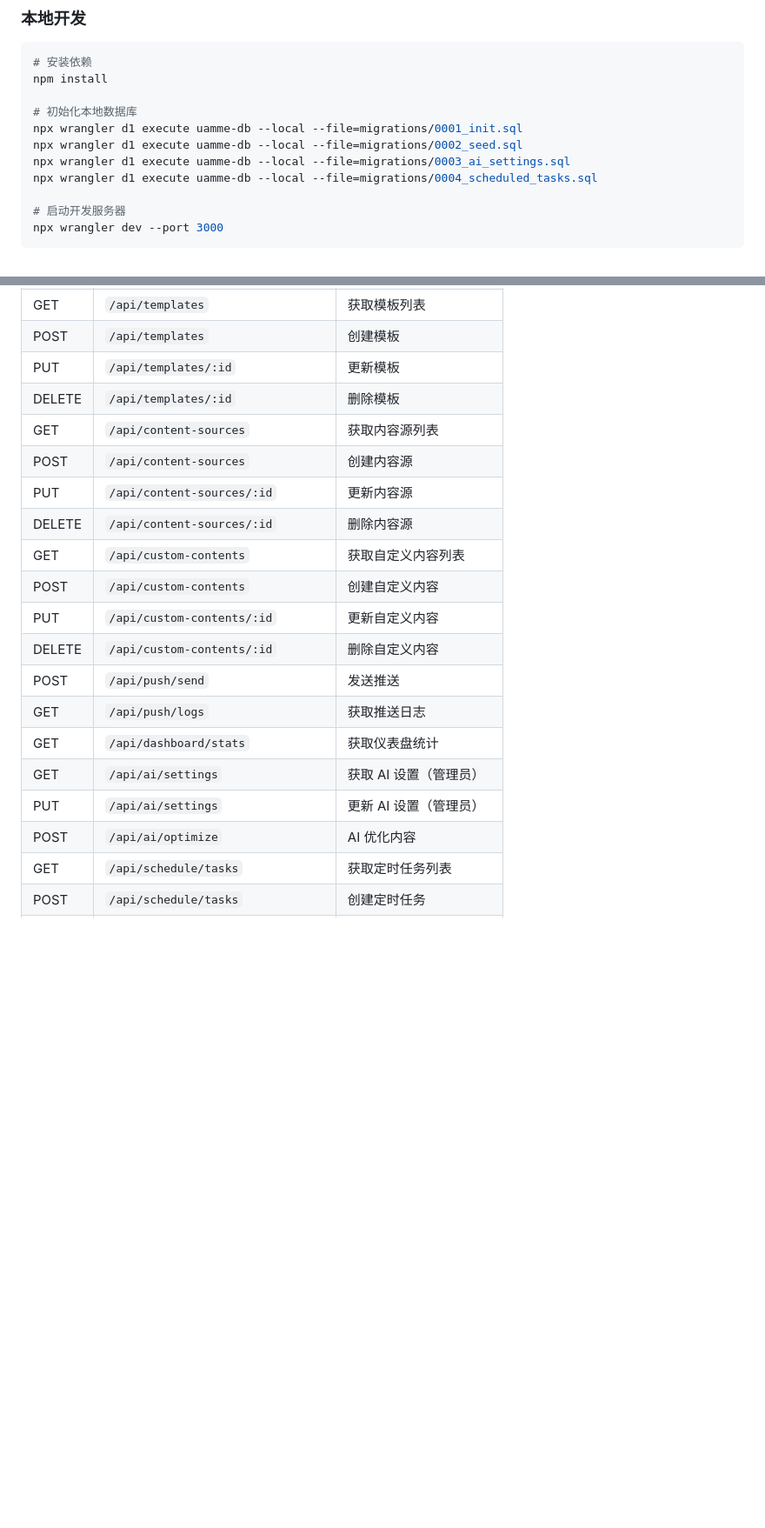
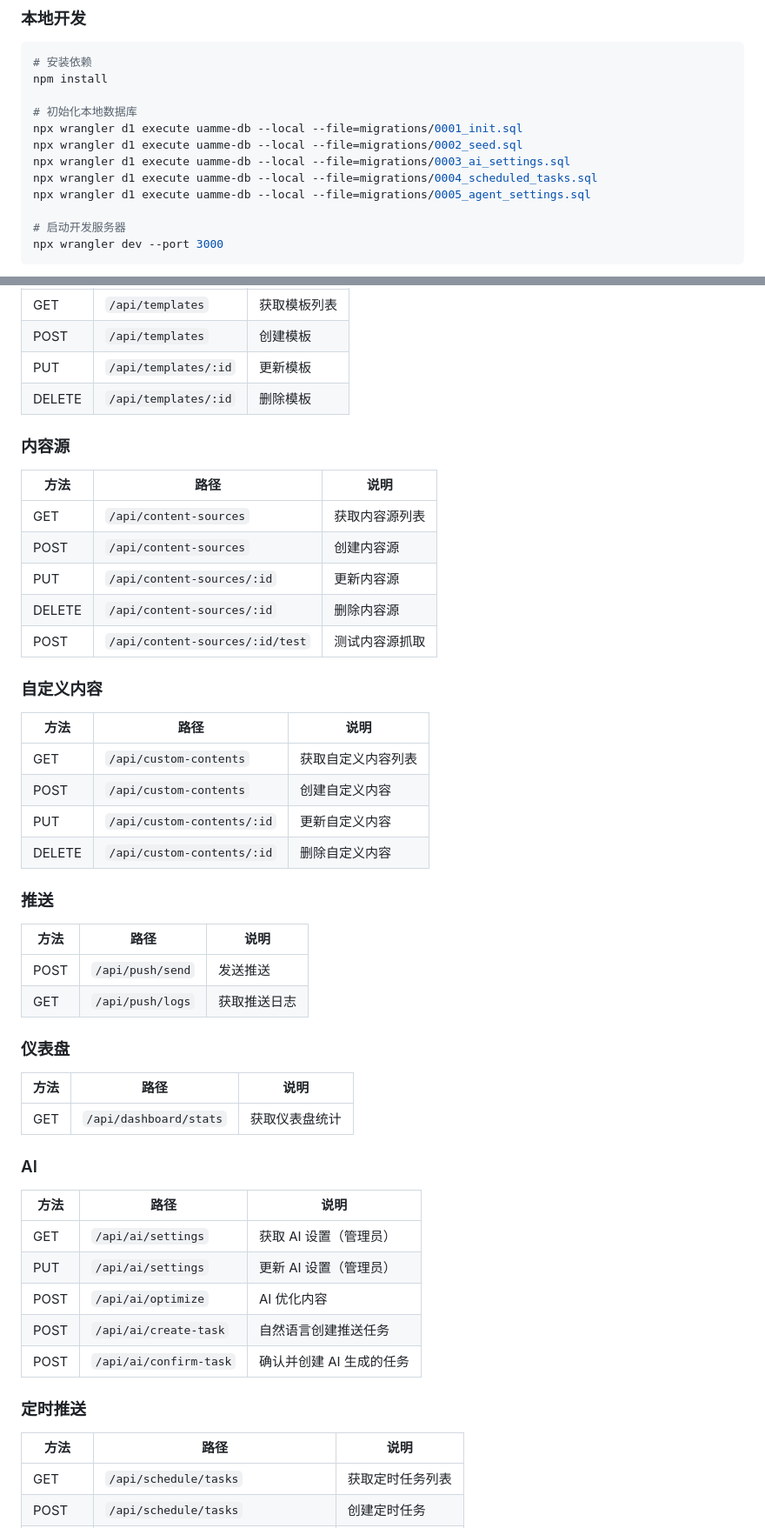
Before and after one commit to oldxianyu/uamme, a Markdown page: README.md, 2 parts joined by grey strips. Shown at 87% size. Rendered like a GitHub page; blank space fills up the shorter version.

```diff
--- a/README.md
+++ b/README.md
@@ -120,6 +137,7 @@ npx wrangler d1 execute uamme-db --local --file=migrations/0001_init.sql
 npx wrangler d1 execute uamme-db --local --file=migrations/0002_seed.sql
 npx wrangler d1 execute uamme-db --local --file=migrations/0003_ai_settings.sql
 npx wrangler d1 execute uamme-db --local --file=migrations/0004_scheduled_tasks.sql
+npx wrangler d1 execute uamme-db --local --file=migrations/0005_agent_settings.sql
 
 # 启动开发服务器
 npx wrangler dev --port 3000
@@ -189,20 +223,47 @@ curl -X PUT "https://api.cloudflare.com/client/v4/accounts/{ACCOUNT_ID}/workers/
 | POST | `/api/templates` | 创建模板 |
 | PUT | `/api/templates/:id` | 更新模板 |
 | DELETE | `/api/templates/:id` | 删除模板 |
+
+### 内容源
+| 方法 | 路径 | 说明 |
+|------|------|------|
 | GET | `/api/content-sources` | 获取内容源列表 |
 | POST | `/api/content-sources` | 创建内容源 |
 | PUT | `/api/content-sources/:id` | 更新内容源 |
 | DELETE | `/api/content-sources/:id` | 删除内容源 |
+| POST | `/api/content-sources/:id/test` | 测试内容源抓取 |
+
+### 自定义内容
+| 方法 | 路径 | 说明 |
+|------|------|------|
 | GET | `/api/custom-contents` | 获取自定义内容列表 |
 | POST | `/api/custom-contents` | 创建自定义内容 |
 | PUT | `/api/custom-contents/:id` | 更新自定义内容 |
 | DELETE | `/api/custom-contents/:id` | 删除自定义内容 |
+
+### 推送
+| 方法 | 路径 | 说明 |
+|------|------|------|
 | POST | `/api/push/send` | 发送推送 |
 | GET | `/api/push/logs` | 获取推送日志 |
+
+### 仪表盘
+| 方法 | 路径 | 说明 |
+|------|------|------|
 | GET | `/api/dashboard/stats` | 获取仪表盘统计 |
+
+### AI
+| 方法 | 路径 | 说明 |
+|------|------|------|
 | GET | `/api/ai/settings` | 获取 AI 设置（管理员） |
 | PUT | `/api/ai/settings` | 更新 AI 设置（管理员） |
 | POST | `/api/ai/optimize` | AI 优化内容 |
+| POST | `/api/ai/create-task` | 自然语言创建推送任务 |
+| POST | `/api/ai/confirm-task` | 确认并创建 AI 生成的任务 |
+
+### 定时推送
+| 方法 | 路径 | 说明 |
+|------|------|------|
 | GET | `/api/schedule/tasks` | 获取定时任务列表 |
 | POST | `/api/schedule/tasks` | 创建定时任务 |
 | PUT | `/api/schedule/tasks/:id` | 更新定时任务 |
```
Also changed, not shown: other parts of README.md (+53 -20 lines).
